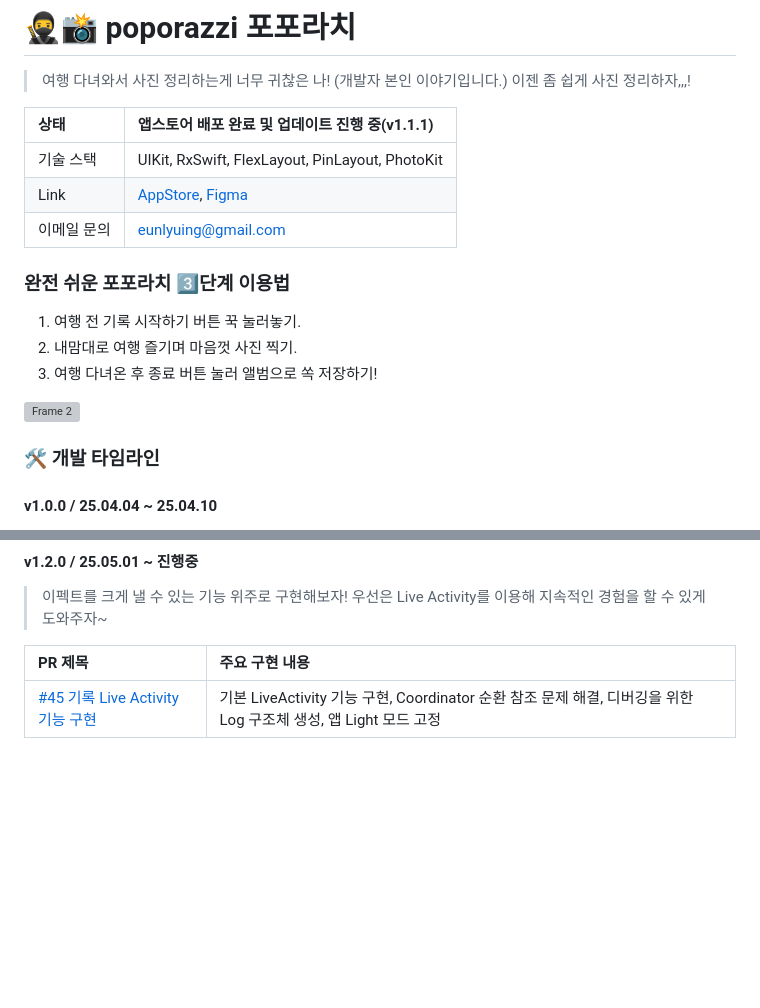
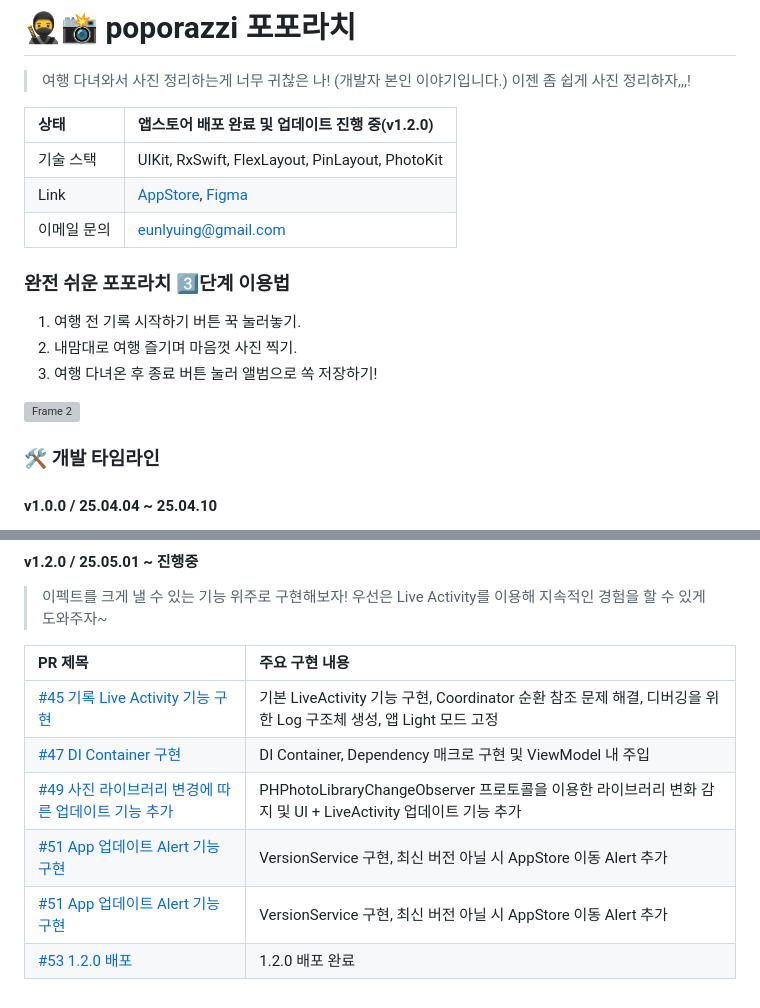
Before and after one commit to thinkySide/poporazzi, a Markdown page: README.md, 2 parts joined by grey strips. GitHub-like rendering; blank space fills up the shorter version; grey boxes are pictures that could not be loaded.

```diff
--- a/README.md
+++ b/README.md
@@ -1,7 +1,7 @@
 # 🥷📸 poporazzi 포포라치
 > 여행 다녀와서 사진 정리하는게 너무 귀찮은 나! (개발자 본인 이야기입니다.) 이젠 좀 쉽게 사진 정리하자,,,!
 
-|상태|앱스토어 배포 완료 및 업데이트 진행 중(v1.1.1)|
+|상태|앱스토어 배포 완료 및 업데이트 진행 중(v1.2.0)|
 |:--|:--|
 |기술 스택|UIKit, RxSwift, FlexLayout, PinLayout, PhotoKit|
 |Link|[AppStore](https://apps.apple.com/kr/app/%ED%8F%AC%ED%8F%AC%EB%9D%BC%EC%B9%98/id6744402068), [Figma](https://www.figma.com/design/4uudfkvUr18HbnBhyKSTro/%ED%8F%AC%ED%8F%AC%EB%9D%BC%EC%B9%98?node-id=57-364&p=f&t=5ZyurDKbkj51pwCl-11)|
@@ -52,3 +52,8 @@
 |PR 제목|주요 구현 내용|
 |:--|:--|
 |[#45 기록 Live Activity 기능 구현](https://github.com/thinkySide/poporazzi/pull/45)|기본 LiveActivity 기능 구현, Coordinator 순환 참조 문제 해결, 디버깅을 위한 Log 구조체 생성, 앱 Light 모드 고정|
+|[#47 DI Container 구현](https://github.com/thinkySide/poporazzi/pull/47)|DI Container, Dependency 매크로 구현 및 ViewModel 내 주입|
+|[#49 사진 라이브러리 변경에 따른 업데이트 기능 추가](https://github.com/thinkySide/poporazzi/pull/49)|PHPhotoLibraryChangeObserver 프로토콜을 이용한 라이브러리 변화 감지 및 UI + LiveActivity 업데이트 기능 추가|
+|[#51 App 업데이트 Alert 기능 구현](https://github.com/thinkySide/poporazzi/pull/51)|VersionService 구현, 최신 버전 아닐 시 AppStore 이동 Alert 추가|
+|[#51 App 업데이트 Alert 기능 구현](https://github.com/thinkySide/poporazzi/pull/51)|VersionService 구현, 최신 버전 아닐 시 AppStore 이동 Alert 추가|
+|[#53 1.2.0 배포](https://github.com/thinkySide/poporazzi/pull/53)|1.2.0 배포 완료|
```
Also changed, not shown: other parts of README.md (+1 -1 lines).
